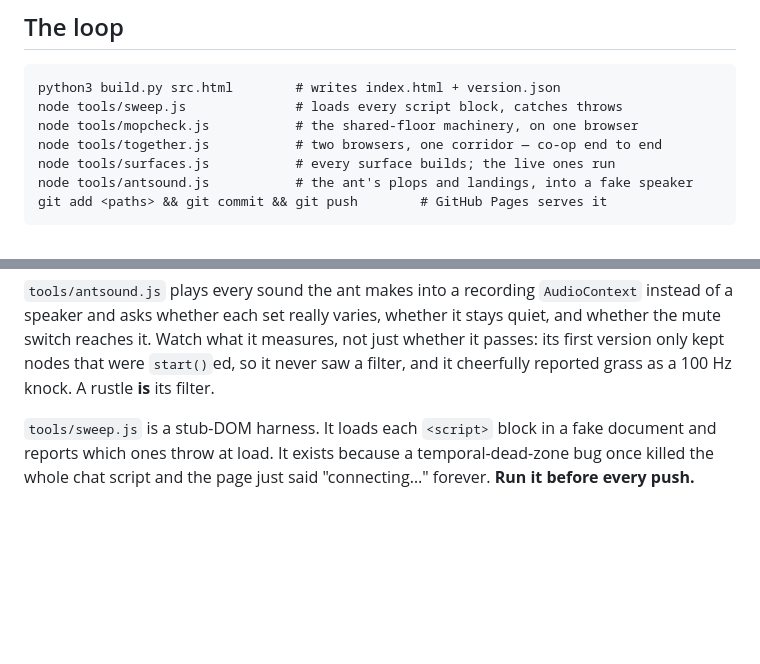
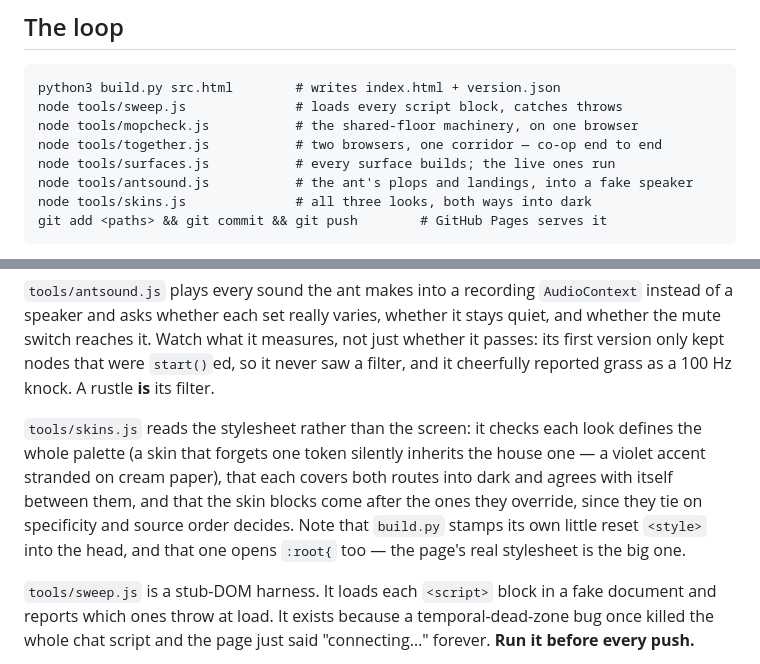
Before and after one commit to Schakka96/slowbroom, a Markdown page: docs/BUILDING.md, 2 parts joined by grey strips. Drawn GitHub-style; blank space fills up the shorter version.

Commit message:
Write down the three looks and the harness that reads them
Co-Authored-By: Claude Opus 5 <noreply@anthropic.com>

````diff
--- a/docs/BUILDING.md
+++ b/docs/BUILDING.md
@@ -13,6 +13,7 @@ node tools/mopcheck.js           # the shared-floor machinery, on one browser
 node tools/together.js           # two browsers, one corridor — co-op end to end
 node tools/surfaces.js           # every surface builds; the live ones run
 node tools/antsound.js           # the ant's plops and landings, into a fake speaker
+node tools/skins.js              # all three looks, both ways into dark
 git add <paths> && git commit && git push        # GitHub Pages serves it
 ```
 
@@ -49,6 +50,15 @@ whether it stays quiet, and whether the mute switch reaches it. Watch what it
 measures, not just whether it passes: its first version only kept nodes that
 were `start()`ed, so it never saw a filter, and it cheerfully reported grass
 as a 100 Hz knock. A rustle **is** its filter.
+
+`tools/skins.js` reads the stylesheet rather than the screen: it checks each
+look defines the whole palette (a skin that forgets one token silently
+inherits the house one — a violet accent stranded on cream paper), that each
+covers both routes into dark and agrees with itself between them, and that
+the skin blocks come after the ones they override, since they tie on
+specificity and source order decides. Note that `build.py` stamps its own
+little reset `<style>` into the head, and that one opens `:root{` too — the
+page's real stylesheet is the big one.
 
 `tools/sweep.js` is a stub-DOM harness. It loads each `<script>` block in a
 fake document and reports which ones throw at load. It exists because a
````
Also changed, not shown: docs/HANDOFF.md (+8 -0 lines).
